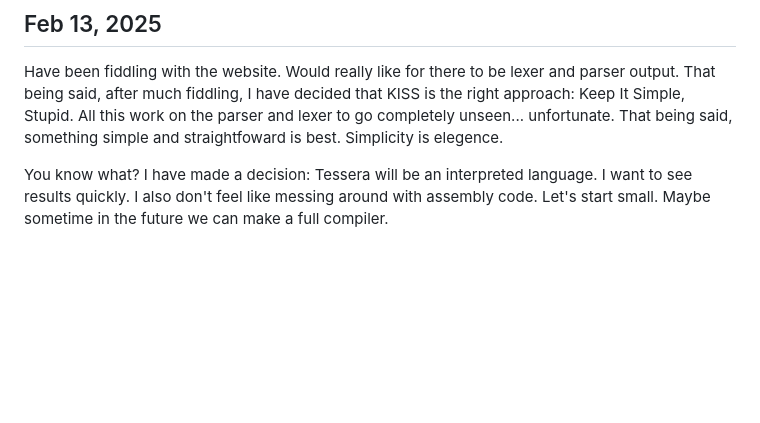
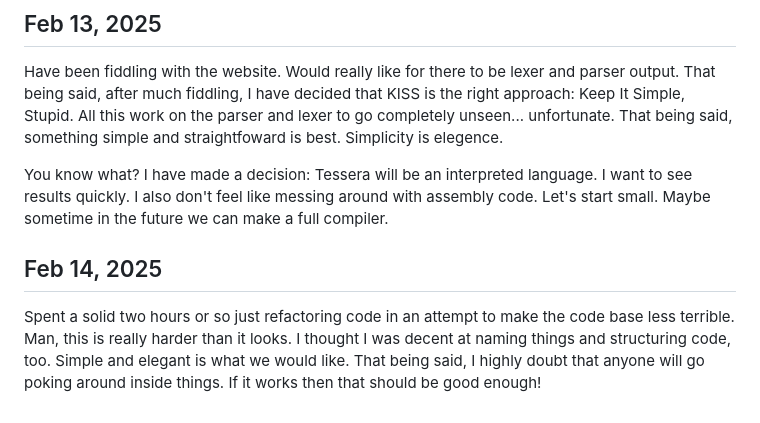
Before and after one commit to matteofilia/tessera, a Markdown page: DEV_LOG.md, the part around the change. Rendered like a GitHub page; blank space fills up the shorter version.

Commit message:
Update devlog

```diff
--- a/DEV_LOG.md
+++ b/DEV_LOG.md
@@ -47,3 +47,7 @@ Honestly, my brain feels kind of fried. I think that I have done enough for toda
 Have been fiddling with the website. Would really like for there to be lexer and parser output. That being said, after much fiddling,  I have decided that KISS is the right approach: Keep It Simple, Stupid. All this work on the parser and lexer to go completely unseen... unfortunate. That being said, something simple and straightfoward is best. Simplicity is elegence.
 
 You know what? I have made a decision: Tessera will be an interpreted language. I want to see results quickly. I also don't feel like messing around with assembly code. Let's start small. Maybe sometime in the future we can make a full compiler.
+
+## Feb 14, 2025
+
+Spent a solid two hours or so just refactoring code in an attempt to make the code base less terrible. Man, this is really harder than it looks. I thought I was decent at naming things and structuring code, too. Simple and elegant is what we would like. That being said, I highly doubt that anyone will go poking around inside things. If it works then that should be good enough!
```
